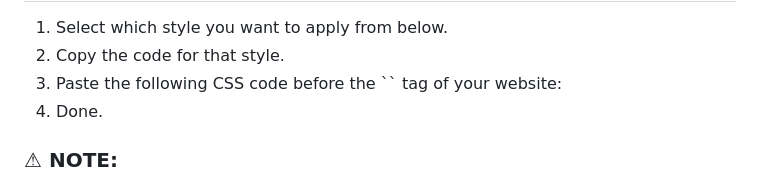
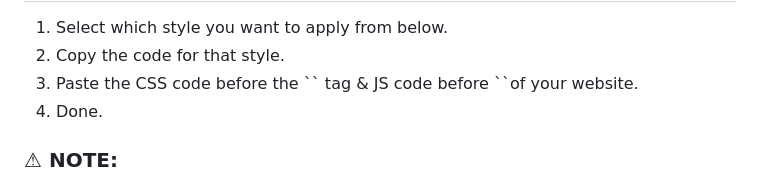
Before and after one commit to MaheshTechnicals/Quotify-Styler-Cdn, a Markdown page: README.md, the part around the change. Drawn GitHub-style.

```diff
--- a/README.md
+++ b/README.md
@@ -23,7 +23,7 @@
   <ol>
     <li>Select which style you want to apply from below.</li>
     <li>Copy the code for that style.</li>
-    <li>Paste the following CSS code before the `</head>` tag of your website:</li>
+    <li>Paste the CSS code before the `</head>` tag & JS code before `</body>`of your website.</li>
     <li>Done.</li>
   </ol>
 
```
